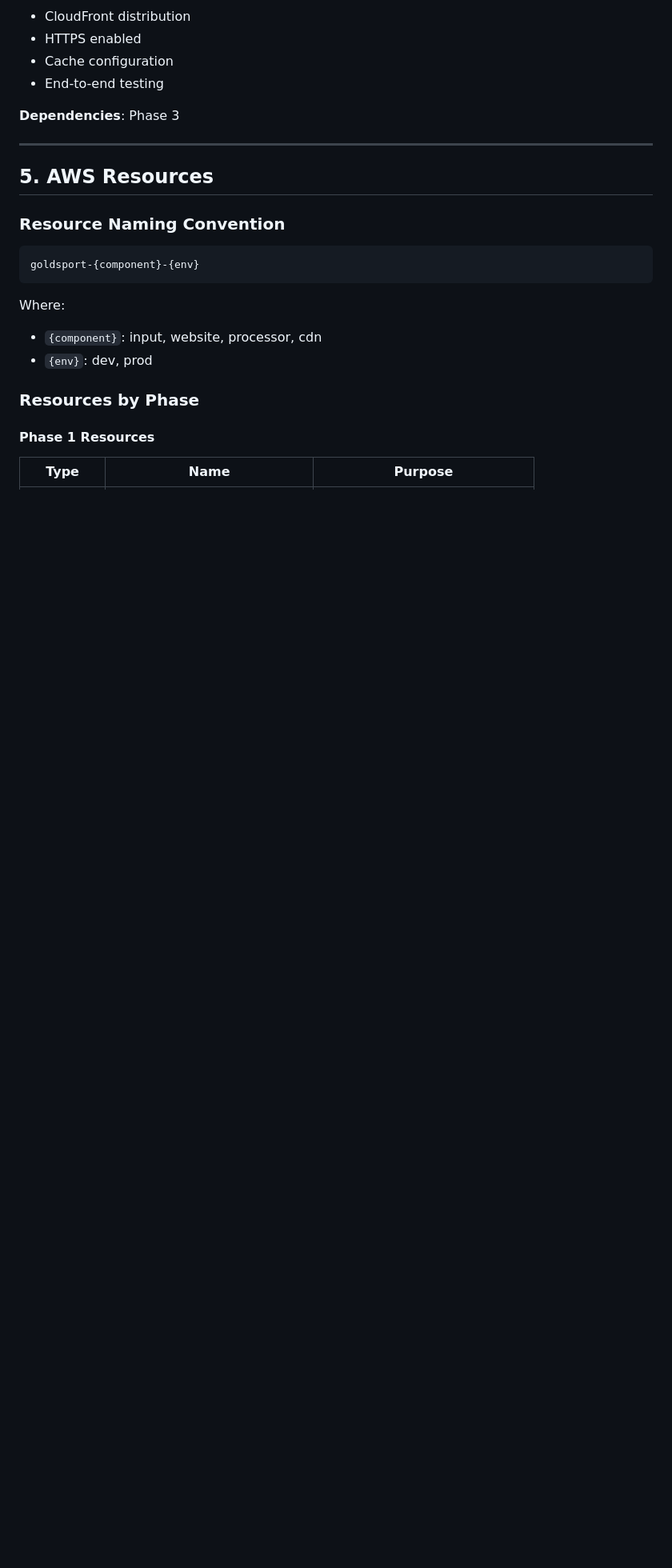
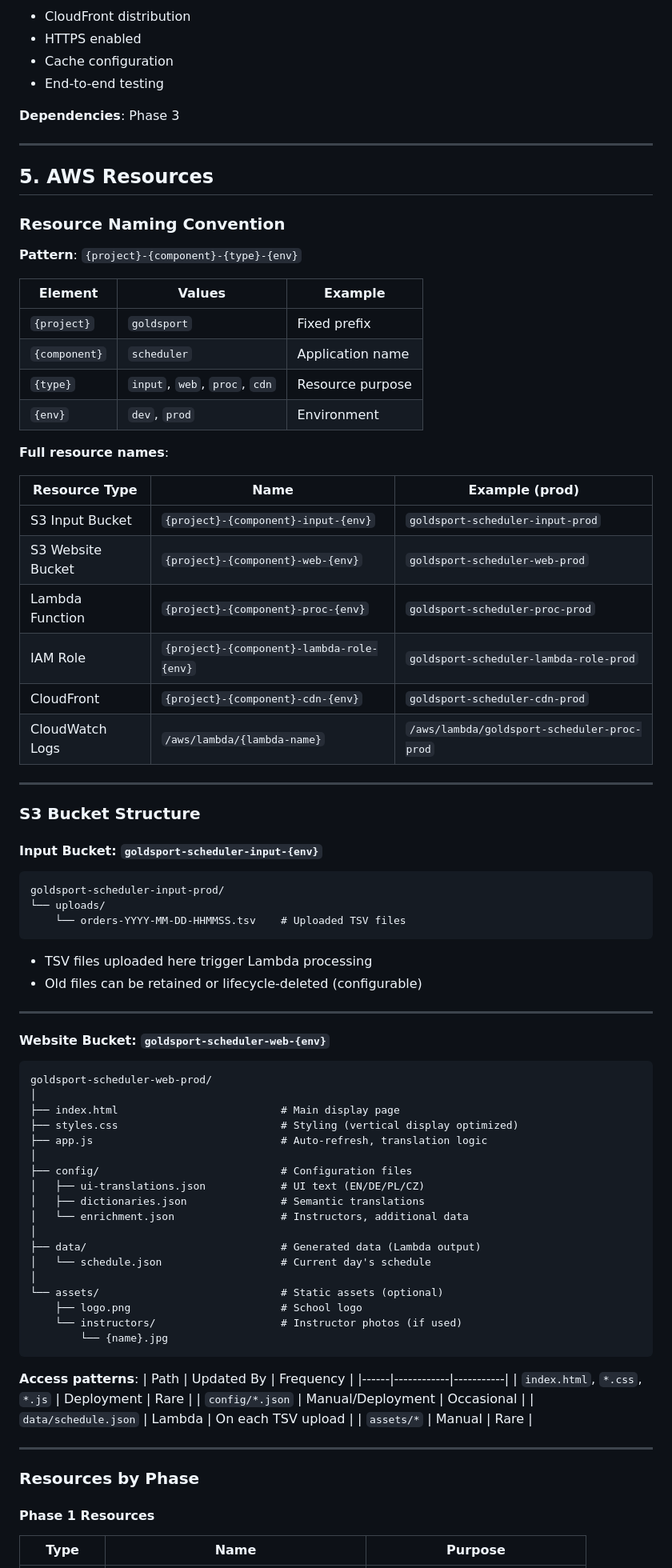
Before and after one commit to jirihylmar/aps-goldsport-scheduler, a Markdown page: IMPLEMENTATION_PLAN.md, the part around one of its changes. Shown at 80% size. Rendered like a GitHub page; blank space fills up the shorter version.

````diff
--- a/IMPLEMENTATION_PLAN.md
+++ b/IMPLEMENTATION_PLAN.md
@@ -306,13 +306,76 @@ The frontend loads translations based on `lang` parameter and renders all text a
 ## 5. AWS Resources
 
 ### Resource Naming Convention
+
+**Pattern**: `{project}-{component}-{type}-{env}`
+
+| Element | Values | Example |
+|---------|--------|---------|
+| `{project}` | `goldsport` | Fixed prefix |
+| `{component}` | `scheduler` | Application name |
+| `{type}` | `input`, `web`, `proc`, `cdn` | Resource purpose |
+| `{env}` | `dev`, `prod` | Environment |
+
+**Full resource names**:
+
+| Resource Type | Name | Example (prod) |
+|---------------|------|----------------|
+| S3 Input Bucket | `{project}-{component}-input-{env}` | `goldsport-scheduler-input-prod` |
+| S3 Website Bucket | `{project}-{component}-web-{env}` | `goldsport-scheduler-web-prod` |
+| Lambda Function | `{project}-{component}-proc-{env}` | `goldsport-scheduler-proc-prod` |
+| IAM Role | `{project}-{component}-lambda-role-{env}` | `goldsport-scheduler-lambda-role-prod` |
+| CloudFront | `{project}-{component}-cdn-{env}` | `goldsport-scheduler-cdn-prod` |
+| CloudWatch Logs | `/aws/lambda/{lambda-name}` | `/aws/lambda/goldsport-scheduler-proc-prod` |
+
+---
+
+### S3 Bucket Structure
+
+#### Input Bucket: `goldsport-scheduler-input-{env}`
+
 ```
-goldsport-{component}-{env}
+goldsport-scheduler-input-prod/
+└── uploads/
+    └── orders-YYYY-MM-DD-HHMMSS.tsv    # Uploaded TSV files
 ```
 
-Where:
-- `{component}`: input, website, processor, cdn
-- `{env}`: dev, prod
+- TSV files uploaded here trigger Lambda processing
+- Old files can be retained or lifecycle-deleted (configurable)
+
+---
+
+#### Website Bucket: `goldsport-scheduler-web-{env}`
+
+```
+goldsport-scheduler-web-prod/
+│
+├── index.html                          # Main display page
+├── styles.css                          # Styling (vertical display optimized)
+├── app.js                              # Auto-refresh, translation logic
+│
+├── config/                             # Configuration files
+│   ├── ui-translations.json            # UI text (EN/DE/PL/CZ)
+│   ├── dictionaries.json               # Semantic translations
+│   └── enrichment.json                 # Instructors, additional data
+│
+├── data/                               # Generated data (Lambda output)
+│   └── schedule.json                   # Current day's schedule
+│
+└── assets/                             # Static assets (optional)
+    ├── logo.png                        # School logo
+    └── instructors/                    # Instructor photos (if used)
+        └── {name}.jpg
+```
+
+**Access patterns**:
+| Path | Updated By | Frequency |
+|------|------------|-----------|
+| `index.html`, `*.css`, `*.js` | Deployment | Rare |
+| `config/*.json` | Manual/Deployment | Occasional |
+| `data/schedule.json` | Lambda | On each TSV upload |
+| `assets/*` | Manual | Rare |
+
+---
 
 ### Resources by Phase
 
````
Also changed, not shown: other parts of IMPLEMENTATION_PLAN.md (+40 -14 lines).
